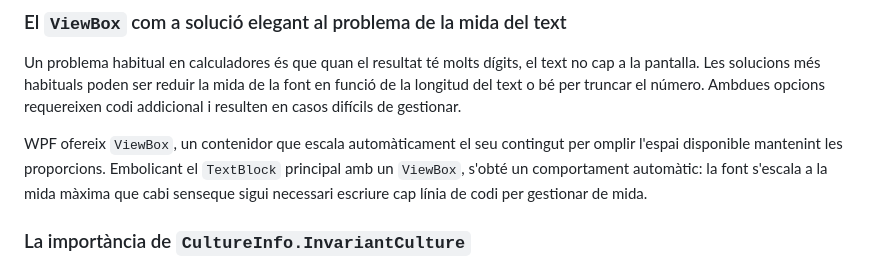
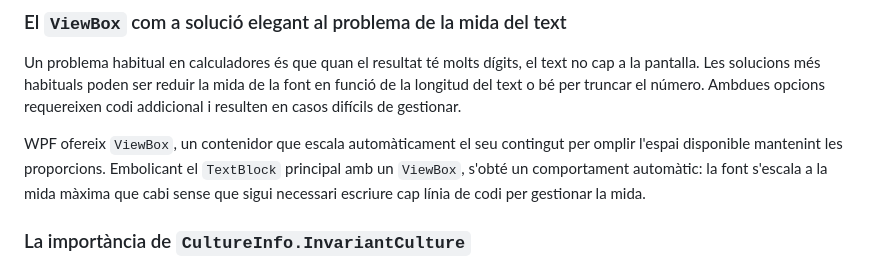
Before and after one commit to MarcCodinaLlonch/calculadora_wpf, a Markdown page: README.md, the part around one of its changes. GitHub-like rendering.

Commit message:
Fix formatting issues in README.md

```diff
--- a/README.md
+++ b/README.md
@@ -112,7 +112,7 @@ Separar els dos nivells de prioritat en dos passos independents és una solució
 
 Un problema habitual en calculadores és que quan el resultat té molts dígits, el text no cap a la pantalla. Les solucions més habituals poden ser reduir la mida de la font en funció de la longitud del text o bé per truncar el número. Ambdues opcions requereixen codi addicional i resulten en casos difícils de gestionar.
 
-WPF ofereix `ViewBox`, un contenidor que escala automàticament el seu contingut per omplir l'espai disponible mantenint les proporcions. Embolicant el `TextBlock` principal amb un `ViewBox`, s'obté un comportament automàtic: la font s'escala a la mida màxima que cabi senseque sigui necessari escriure cap línia de codi per gestionar de mida.
+WPF ofereix `ViewBox`, un contenidor que escala automàticament el seu contingut per omplir l'espai disponible mantenint les proporcions. Embolicant el `TextBlock` principal amb un `ViewBox`, s'obté un comportament automàtic: la font s'escala a la mida màxima que cabi sense que sigui necessari escriure cap línia de codi per gestionar la mida.
 
 ### La importància de `CultureInfo.InvariantCulture`
 
```
Also changed, not shown: other parts of README.md (+2 -2 lines).
